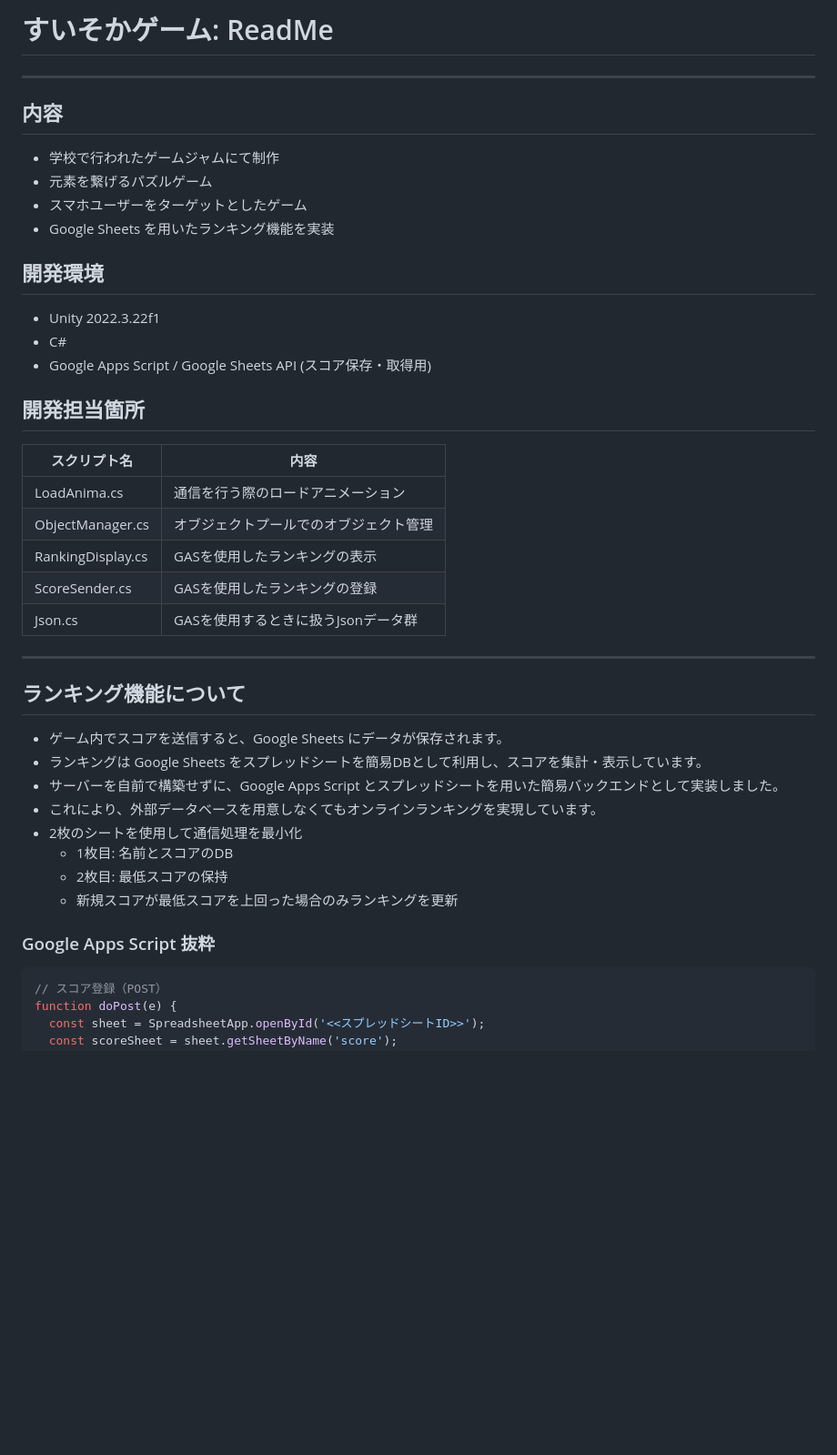
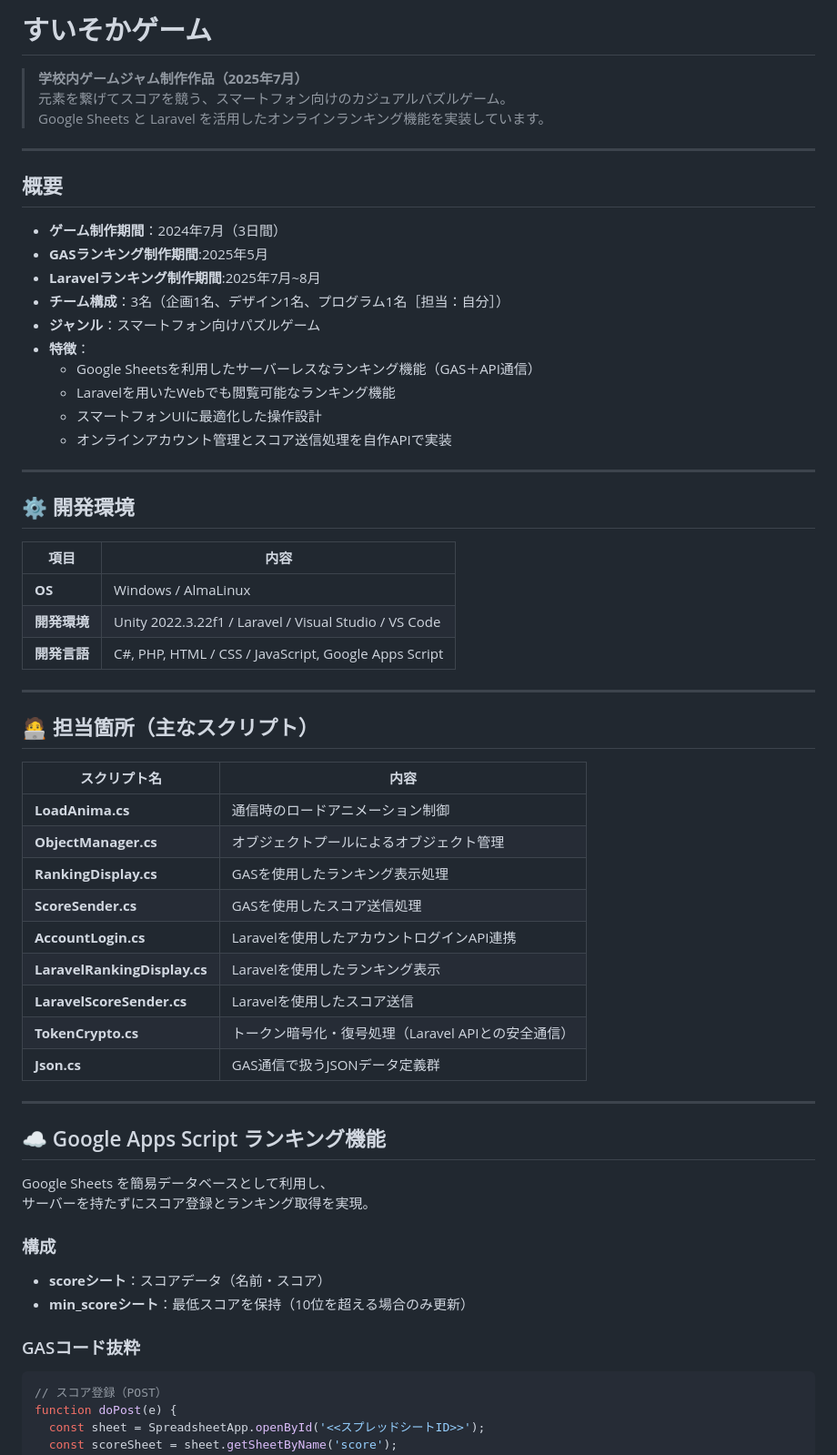
Before and after one commit to 016Siki/HydrogenGame, a Markdown page: README.md, the part around the change printed below. Shown: that part at 91% size. Rendered like a GitHub page; blank space fills up the shorter version.

````diff
--- a/README.md
+++ b/README.md
@@ -1,38 +1,62 @@
-# すいそかゲーム: ReadMe
----
-## 内容
-- 学校で行われたゲームジャムにて制作
-- 元素を繋げるパズルゲーム
-- スマホユーザーをターゲットとしたゲーム
-- Google Sheets を用いたランキング機能を実装
+# すいそかゲーム
 
-## 開発環境
-- Unity 2022.3.22f1
-- C#
-- Google Apps Script / Google Sheets API (スコア保存・取得用)
-
-## 開発担当箇所
-
-| スクリプト名 | 内容                           |
-| ---- | ---------------------------- |
-| LoadAnima.cs   | 通信を行う際のロードアニメーション        |
-| ObjectManager.cs   | オブジェクトプールでのオブジェクト管理                |
-| RankingDisplay.cs    |GASを使用したランキングの表示         |
-| ScoreSender.cs   |GASを使用したランキングの登録              |
-| Json.cs   | GASを使用するときに扱うJsonデータ群             |
+> **学校内ゲームジャム制作作品（2025年7月）**
+> 元素を繋げてスコアを競う、スマートフォン向けのカジュアルパズルゲーム。
+> Google Sheets と Laravel を活用したオンラインランキング機能を実装しています。
 
 ---
-## ランキング機能について
-- ゲーム内でスコアを送信すると、Google Sheets にデータが保存されます。
-- ランキングは Google Sheets をスプレッドシートを簡易DBとして利用し、スコアを集計・表示しています。
-- サーバーを自前で構築せずに、Google Apps Script とスプレッドシートを用いた簡易バックエンドとして実装しました。
-- これにより、外部データベースを用意しなくてもオンラインランキングを実現しています。
-- 2枚のシートを使用して通信処理を最小化
-  - 1枚目: 名前とスコアのDB
-  - 2枚目: 最低スコアの保持
-  - 新規スコアが最低スコアを上回った場合のみランキングを更新
 
-### Google Apps Script 抜粋
+##  概要
+
+- **ゲーム制作期間**：2024年7月（3日間）
+- **GASランキング制作期間**:2025年5月
+- **Laravelランキング制作期間**:2025年7月~8月
+- **チーム構成**：3名（企画1名、デザイン1名、プログラム1名［担当：自分］）
+- **ジャンル**：スマートフォン向けパズルゲーム
+- **特徴**：
+  - Google Sheetsを利用したサーバーレスなランキング機能（GAS＋API通信）
+  - Laravelを用いたWebでも閲覧可能なランキング機能
+  - スマートフォンUIに最適化した操作設計
+  - オンラインアカウント管理とスコア送信処理を自作APIで実装
+
+---
+
+## ⚙️ 開発環境
+
+| 項目 | 内容 |
+|------|------|
+| **OS** | Windows / AlmaLinux |
+| **開発環境** | Unity 2022.3.22f1 / Laravel / Visual Studio / VS Code |
+| **開発言語** | C#, PHP, HTML / CSS / JavaScript, Google Apps Script |
+
+---
+
+## 🧑‍💻 担当箇所（主なスクリプト）
+
+| スクリプト名 | 内容 |
+| ---- | ---- |
+| **LoadAnima.cs** | 通信時のロードアニメーション制御 |
+| **ObjectManager.cs** | オブジェクトプールによるオブジェクト管理 |
+| **RankingDisplay.cs** | GASを使用したランキング表示処理 |
+| **ScoreSender.cs** | GASを使用したスコア送信処理 |
+| **AccountLogin.cs** | Laravelを使用したアカウントログインAPI連携 |
+| **LaravelRankingDisplay.cs** | Laravelを使用したランキング表示 |
+| **LaravelScoreSender.cs** | Laravelを使用したスコア送信 |
+| **TokenCrypto.cs** | トークン暗号化・復号処理（Laravel APIとの安全通信） |
+| **Json.cs** | GAS通信で扱うJSONデータ定義群 |
+
+---
+
+## ☁️ Google Apps Script ランキング機能
+
+Google Sheets を簡易データベースとして利用し、
+サーバーを持たずにスコア登録とランキング取得を実現。
+
+### 構成
+- **scoreシート**：スコアデータ（名前・スコア）
+- **min_scoreシート**：最低スコアを保持（10位を超える場合のみ更新）
+
+### GASコード抜粋
 
 ```javascript
 // スコア登録（POST）
````
Also changed, not shown: other parts of README.md (+21 -0 lines).
